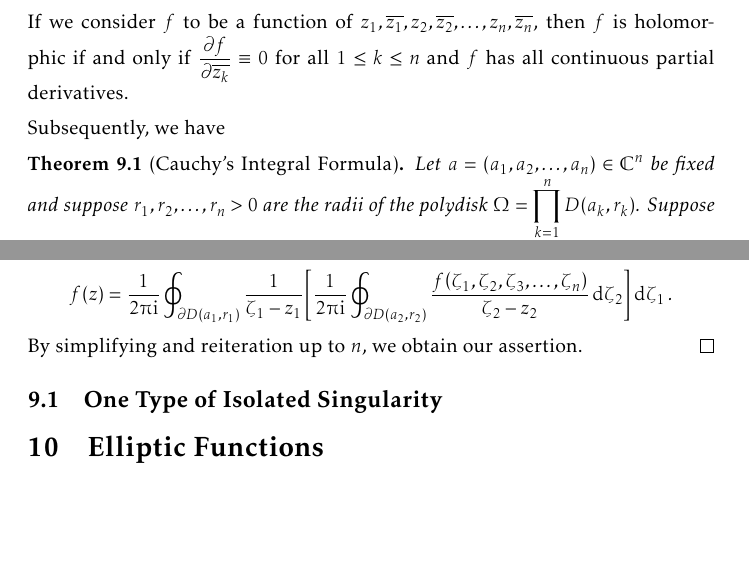
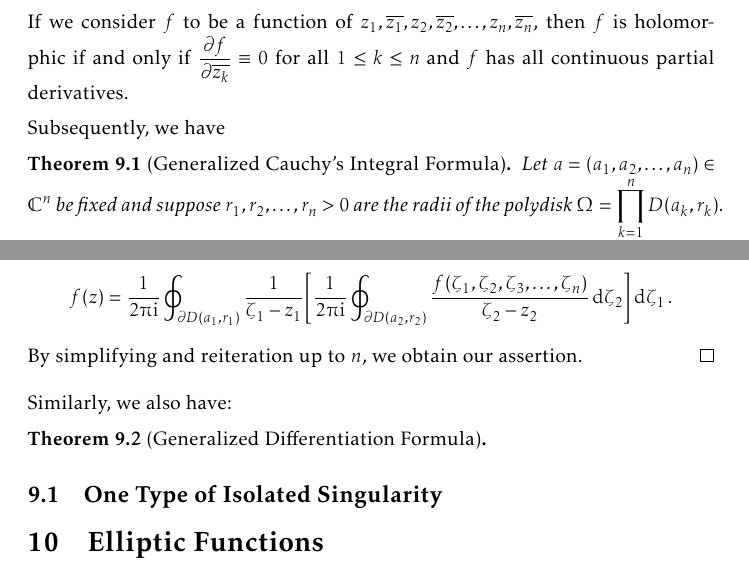
Before and after one commit to slipperking/complex-analysis-latex, a LaTeX document (main.tex): two parts of pages 164 and 165 of 173 before the commit and two parts of pages 164 and 165 of 174 after it, joined at a grey line, cut so that both start at the same text, the shorter picture padded with empty space. Compiled offline with pdfLaTeX.

Commit message:
overleaf_to_git (Sat Aug 30 00:54:03 2025 -0700): update main.tex from r20849 to r20850

```diff
--- a/main.tex
+++ b/main.tex
@@ -3673,7 +3673,7 @@ Whereas the efforts of mathematicians of over two centuries gives rise to the de
 If we consider \(f\) to be a function of \(z_1,\overline{z_1},z_2,\overline{z_2},\ldots,z_n,\overline{z_n}\), then \(f\) is holomorphic if and only if \(\pdv{f}{\overline{z_k}}\equiv 0\) for all \(1\leq k\leq n\) and \(f\) has all continuous partial derivatives.
 
 Subsequently, we have
-\begin{theorem}[Cauchy's Integral Formula]\label{thm:cauchyintegralformulamultivar}
+\begin{theorem}[Generalized Cauchy's Integral Formula]\label{thm:cauchyintegralformulamultivar}
     Let \(a=\qty(a_1,a_2,\ldots,a_n)\in\mathbb{C}^n\) be fixed and suppose \(r_1, r_2,\ldots, r_n>0\) are the radii of the polydisk \(\Omega=\prod_{k=1}^n D\qty(a_k, r_k)\).
     Suppose \(f:\overline{\Omega}\to\mathbb{C}\) is holomorphic. It follows that \[f(z)=\frac{1}{\qty(2\piup\ii)^n}\oint_{\partial D\qty(a_1,r_1)}\cdots\oint_{\partial D\qty(a_n,r_n)}\frac{f(\zeta_1,\ldots,\zeta_n)}{\prod_{k=1}^n\qty(\zeta_k-z_k)}\dd{\zeta_n}\cdots\dd{\zeta_1}\] for any \(z=\qty(z_1,z_2,\ldots, z_n)\in\Omega\).
 \end{theorem}
@@ -3682,6 +3682,10 @@ Subsequently, we have
 
     Similarly, \[f(\zeta_1,z_2,\ldots,z_n)=\frac{1}{2\piup\ii}\oint_{\partial D(a_2,r_2)}\frac{f\qty(\zeta_1,\zeta_2,\zeta_3,\ldots,\zeta_n)}{\zeta_2-z_2}\dd{\zeta_2},\] and hence \[f(z)=\frac{1}{2\piup\ii}\oint_{\partial D(a_1,r_1)}\frac{1}{\zeta_1-z_1}\qty[\frac{1}{2\piup\ii}\oint_{\partial D(a_2,r_2)}\frac{f\qty(\zeta_1,\zeta_2,\zeta_3,\ldots,\zeta_n)}{\zeta_2-z_2}\dd{\zeta_2}]\dd{\zeta_1}.\] By simplifying and reiteration up to \(n\), we obtain our assertion.
 \end{proof}
+Similarly, we also have:
+\begin{theorem}[Generalized Differentiation Formula]
+
+\end{theorem}
 \subsection{One Type of Isolated Singularity}
 \section{Elliptic Functions}
 \section{Special Classes of Holomorphic Functions}
```
